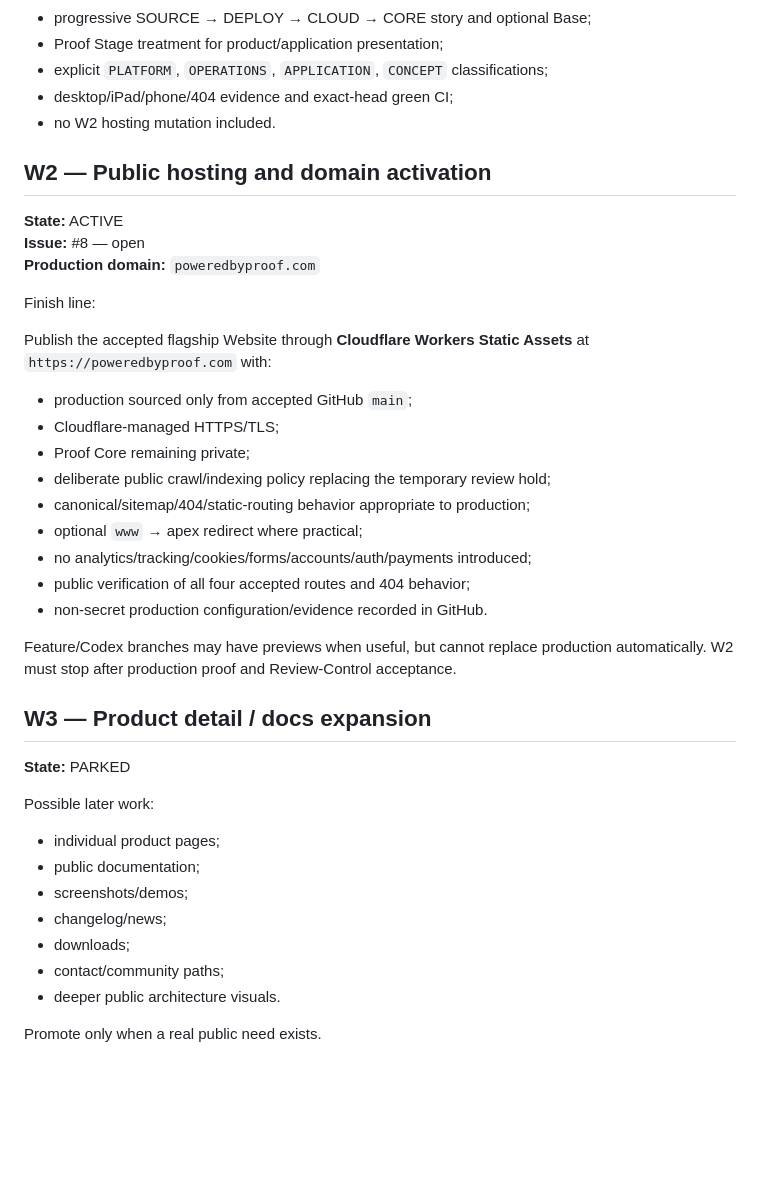
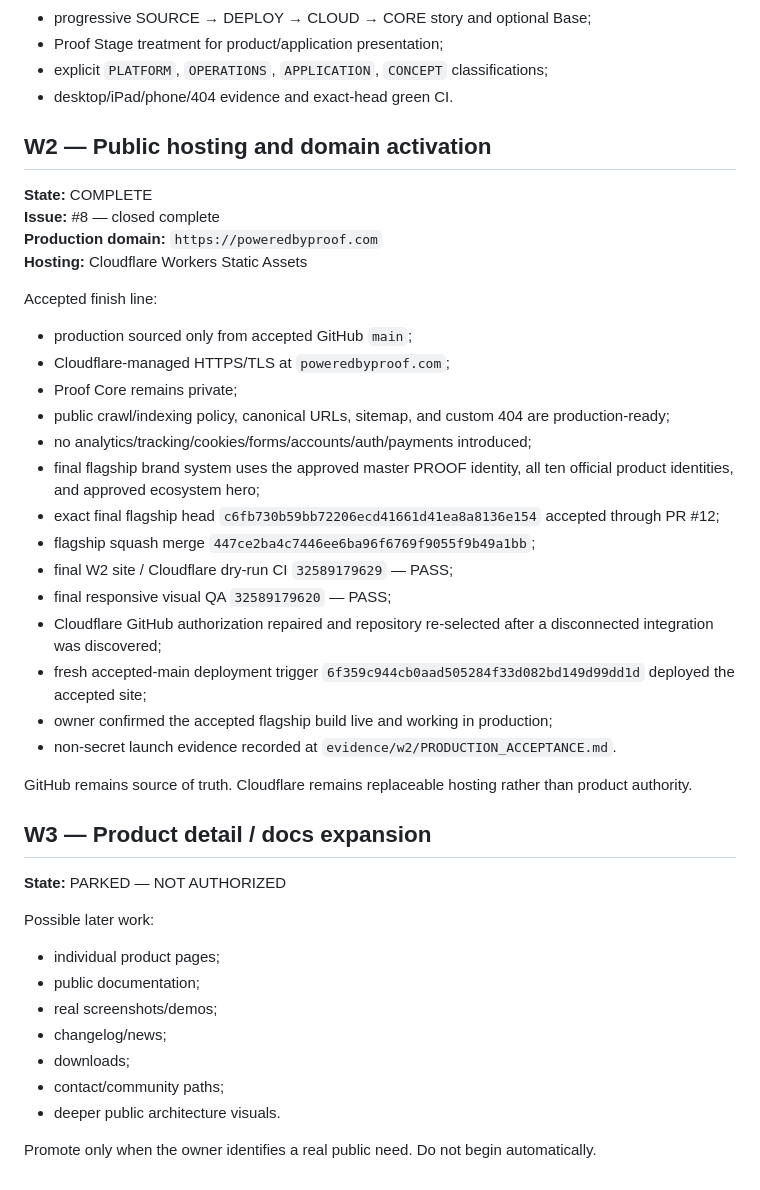
Before and after one commit to DumpsterFireWorks/Proof_Website-, a Markdown page: MILESTONES.md, the part around the change. Drawn GitHub-style; blank space fills up the shorter version.

Commit message:
Mark W2 production milestone complete

```diff
--- a/MILESTONES.md
+++ b/MILESTONES.md
@@ -47,43 +47,46 @@ Accepted finish line:
 - progressive SOURCE → DEPLOY → CLOUD → CORE story and optional Base;
 - Proof Stage treatment for product/application presentation;
 - explicit `PLATFORM`, `OPERATIONS`, `APPLICATION`, `CONCEPT` classifications;
-- desktop/iPad/phone/404 evidence and exact-head green CI;
-- no W2 hosting mutation included.
+- desktop/iPad/phone/404 evidence and exact-head green CI.
 
 ## W2 — Public hosting and domain activation
 
-**State:** ACTIVE
-**Issue:** #8 — open
-**Production domain:** `poweredbyproof.com`
+**State:** COMPLETE
+**Issue:** #8 — closed complete
+**Production domain:** `https://poweredbyproof.com`
+**Hosting:** Cloudflare Workers Static Assets
 
-Finish line:
-
-Publish the accepted flagship Website through **Cloudflare Workers Static Assets** at `https://poweredbyproof.com` with:
+Accepted finish line:
 
 - production sourced only from accepted GitHub `main`;
-- Cloudflare-managed HTTPS/TLS;
-- Proof Core remaining private;
-- deliberate public crawl/indexing policy replacing the temporary review hold;
-- canonical/sitemap/404/static-routing behavior appropriate to production;
-- optional `www` → apex redirect where practical;
+- Cloudflare-managed HTTPS/TLS at `poweredbyproof.com`;
+- Proof Core remains private;
+- public crawl/indexing policy, canonical URLs, sitemap, and custom 404 are production-ready;
 - no analytics/tracking/cookies/forms/accounts/auth/payments introduced;
-- public verification of all four accepted routes and 404 behavior;
-- non-secret production configuration/evidence recorded in GitHub.
+- final flagship brand system uses the approved master PROOF identity, all ten official product identities, and approved ecosystem hero;
+- exact final flagship head `c6fb730b59bb72206ecd41661d41ea8a8136e154` accepted through PR #12;
+- flagship squash merge `447ce2ba4c7446ee6ba96f6769f9055f9b49a1bb`;
+- final W2 site / Cloudflare dry-run CI `32589179629` — PASS;
+- final responsive visual QA `32589179620` — PASS;
+- Cloudflare GitHub authorization repaired and repository re-selected after a disconnected integration was discovered;
+- fresh accepted-main deployment trigger `6f359c944cb0aad505284f33d082bd149d99dd1d` deployed the accepted site;
+- owner confirmed the accepted flagship build live and working in production;
+- non-secret launch evidence recorded at `evidence/w2/PRODUCTION_ACCEPTANCE.md`.
 
-Feature/Codex branches may have previews when useful, but cannot replace production automatically. W2 must stop after production proof and Review-Control acceptance.
+GitHub remains source of truth. Cloudflare remains replaceable hosting rather than product authority.
 
 ## W3 — Product detail / docs expansion
 
-**State:** PARKED
+**State:** PARKED — NOT AUTHORIZED
 
 Possible later work:
 
 - individual product pages;
 - public documentation;
-- screenshots/demos;
+- real screenshots/demos;
 - changelog/news;
 - downloads;
 - contact/community paths;
 - deeper public architecture visuals.
 
-Promote only when a real public need exists.
+Promote only when the owner identifies a real public need. Do not begin automatically.
```
